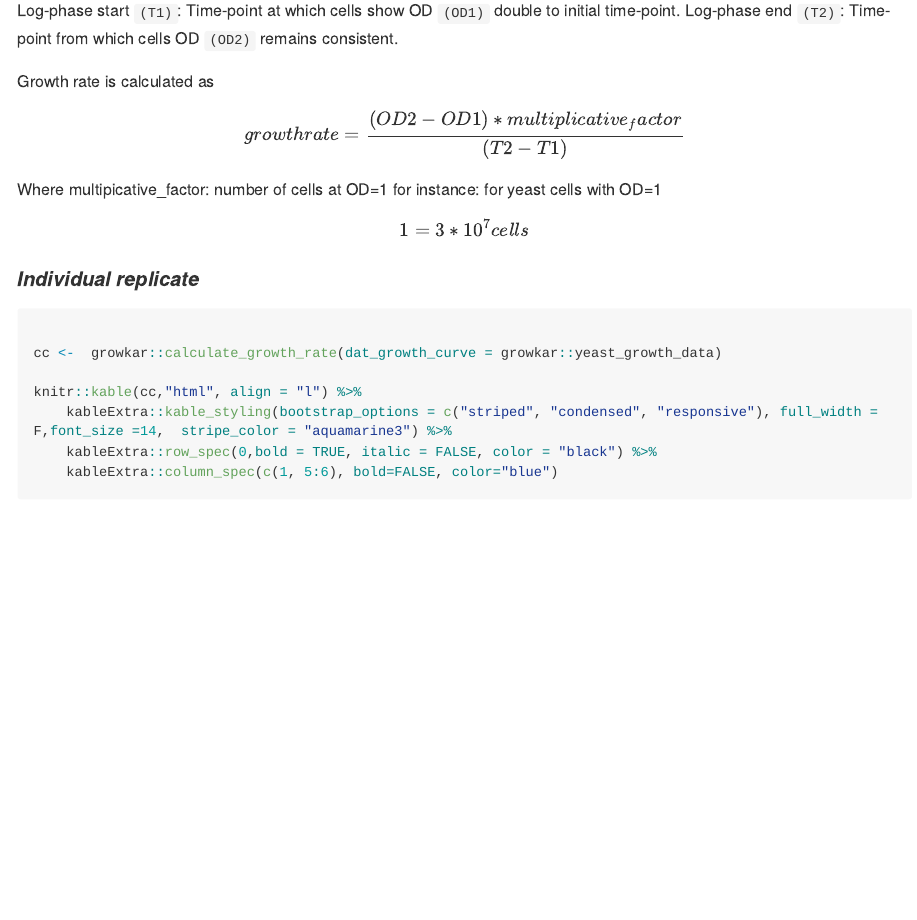
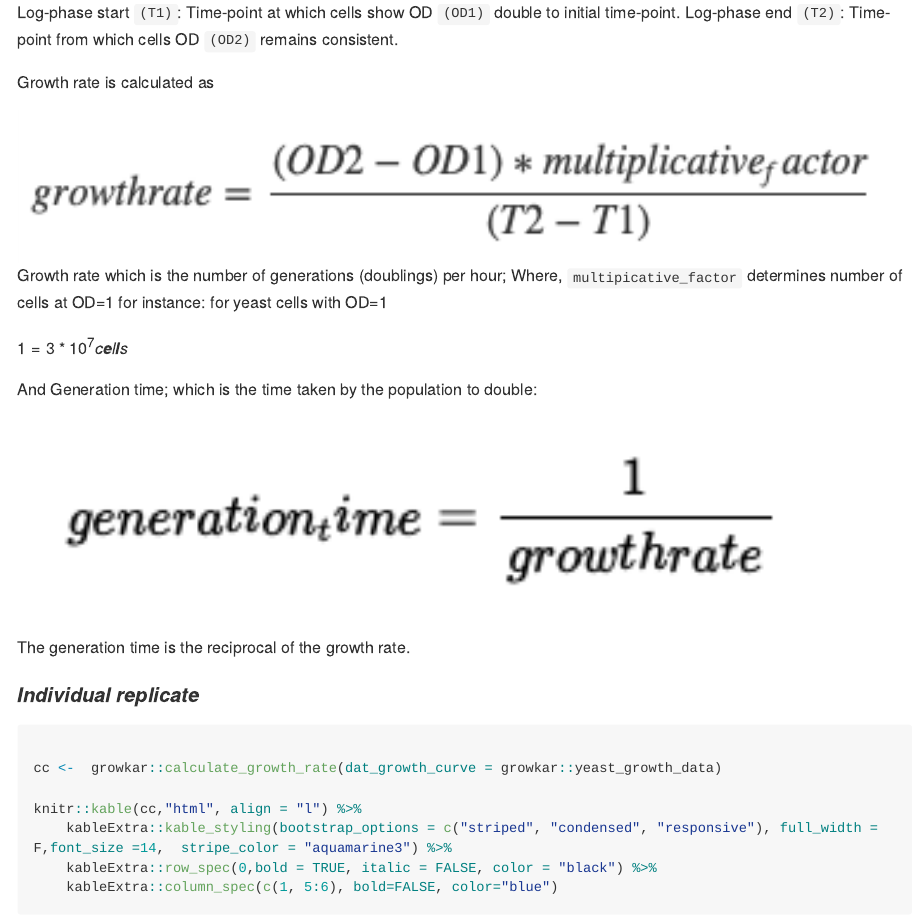
Before and after one commit to sethiyap/growkar, an R Markdown document (README.rmd): the page in a window 1100 px wide, from 1760 px down before the commit and from 1800 px down after it, so that both start at the same text. The pictures show the output file README.md that the author committed with the source, drawn offline in the style of GitHub; long lines of code are wrapped; badge pictures from the web are left out.

Commit message:
readme updated with github document

````diff
--- a/README.rmd
+++ b/README.rmd
@@ -1,7 +1,6 @@
 ---
-output:
-  html_document:
-    keep_md: yes
+output: github_document
+always_allow_html: yes
 ---
 
 ```{r, include = FALSE}
@@ -63,16 +66,28 @@ Log-phase end `(T2)`: Time-point from which cells OD `(OD2)` remains consistent.
 
 Growth rate is calculated as
 
-$$
-  growthrate = \frac{(OD2 - OD1) * multiplicative_factor}{(T2  - T1)}
-$$
+```{r, echo=FALSE, message = FALSE, warning = FALSE,message=FALSE, fig.width=5,fig.height=1, fig.align='center'}
+knitr::include_graphics(path = "Equation1.png")
+```
 
-Where multipicative_factor: number of cells at OD=1
+Growth rate which is the number of generations (doublings) per hour;
+Where, `multipicative_factor` determines number of cells at OD=1
     for instance: for yeast cells with OD=1
 
 $$
   {1 = 3*10^7 cells}
 $$
+
+And Generation time; which is the time taken by the population to double:
+
+```{r, echo=FALSE, message = FALSE, warning = FALSE,message=FALSE, fig.width=5,fig.height=1, fig.align='center'}
+knitr::include_graphics(path = "Equation2.png")
+```
+
+The generation time is the reciprocal of the growth rate.
+
+
+
 
 #### *Individual replicate*
 ```{r, echo=TRUE, message = FALSE, warning = FALSE,message=FALSE}
````
Also changed, not shown: Equation1.png (added), Equation2.png (added), README.md, README.rmd (6 more changed lines).
